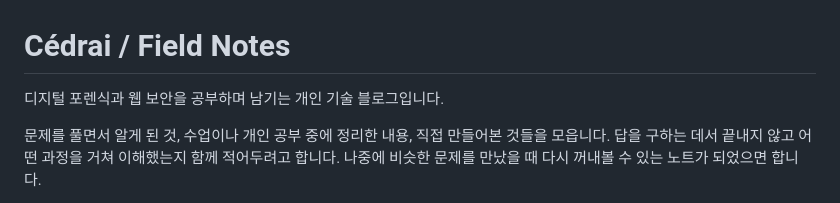
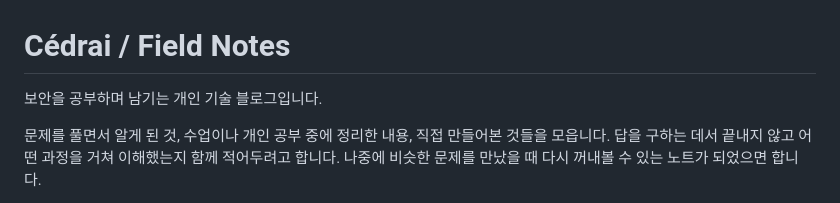
Before and after one commit to Cedrai05/Cedrai05.github.io, a Markdown page: README.md, the part around the change. GitHub-like rendering.

Commit message:
readme 수정

```diff
--- a/README.md
+++ b/README.md
@@ -1,6 +1,6 @@
 # Cédrai / Field Notes
 
-디지털 포렌식과 웹 보안을 공부하며 남기는 개인 기술 블로그입니다.
+보안을 공부하며 남기는 개인 기술 블로그입니다.
 
 문제를 풀면서 알게 된 것, 수업이나 개인 공부 중에 정리한 내용, 직접 만들어본 것들을 모읍니다. 답을 구하는 데서 끝내지 않고 어떤 과정을 거쳐 이해했는지 함께 적어두려고 합니다. 나중에 비슷한 문제를 만났을 때 다시 꺼내볼 수 있는 노트가 되었으면 합니다.
 
```
